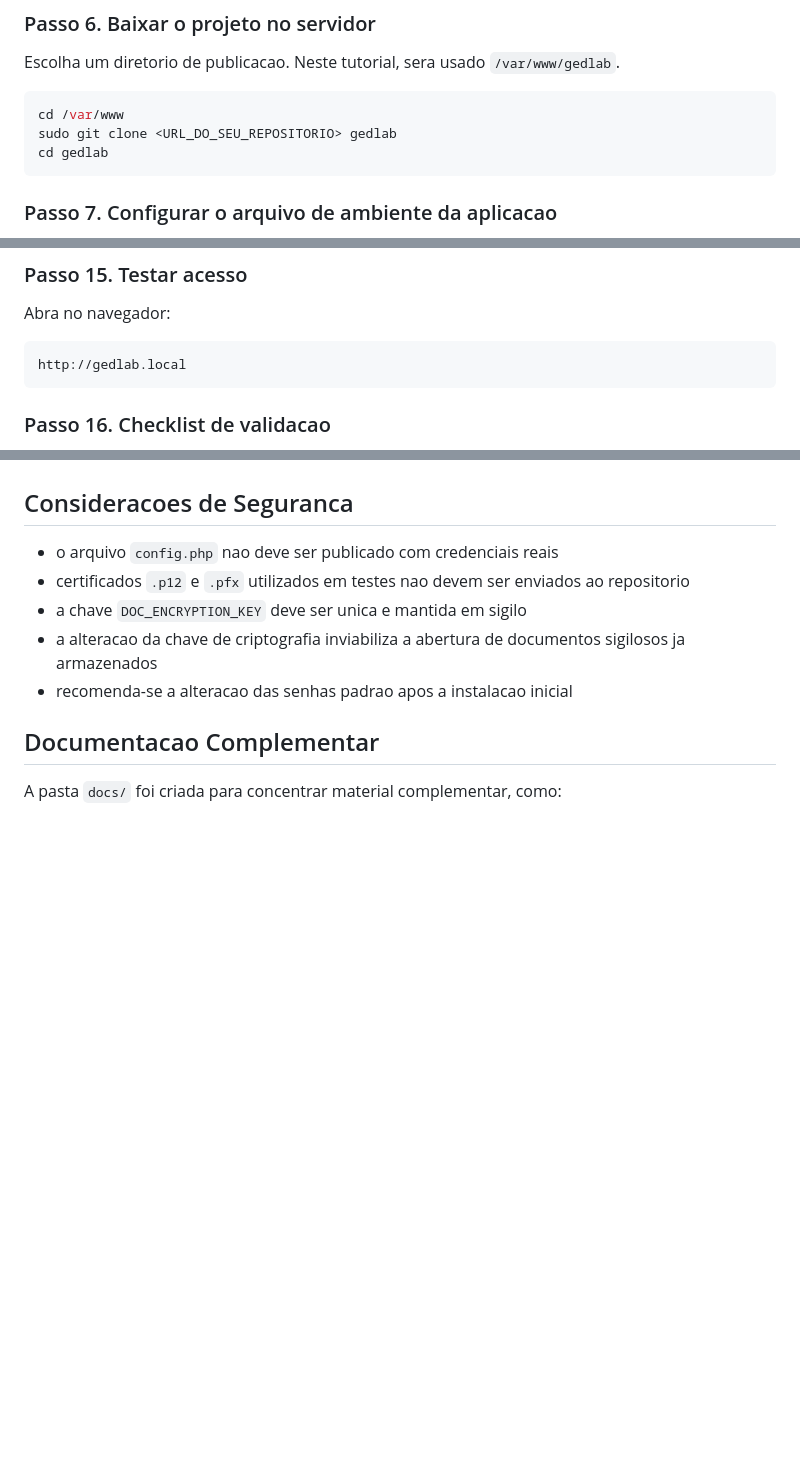
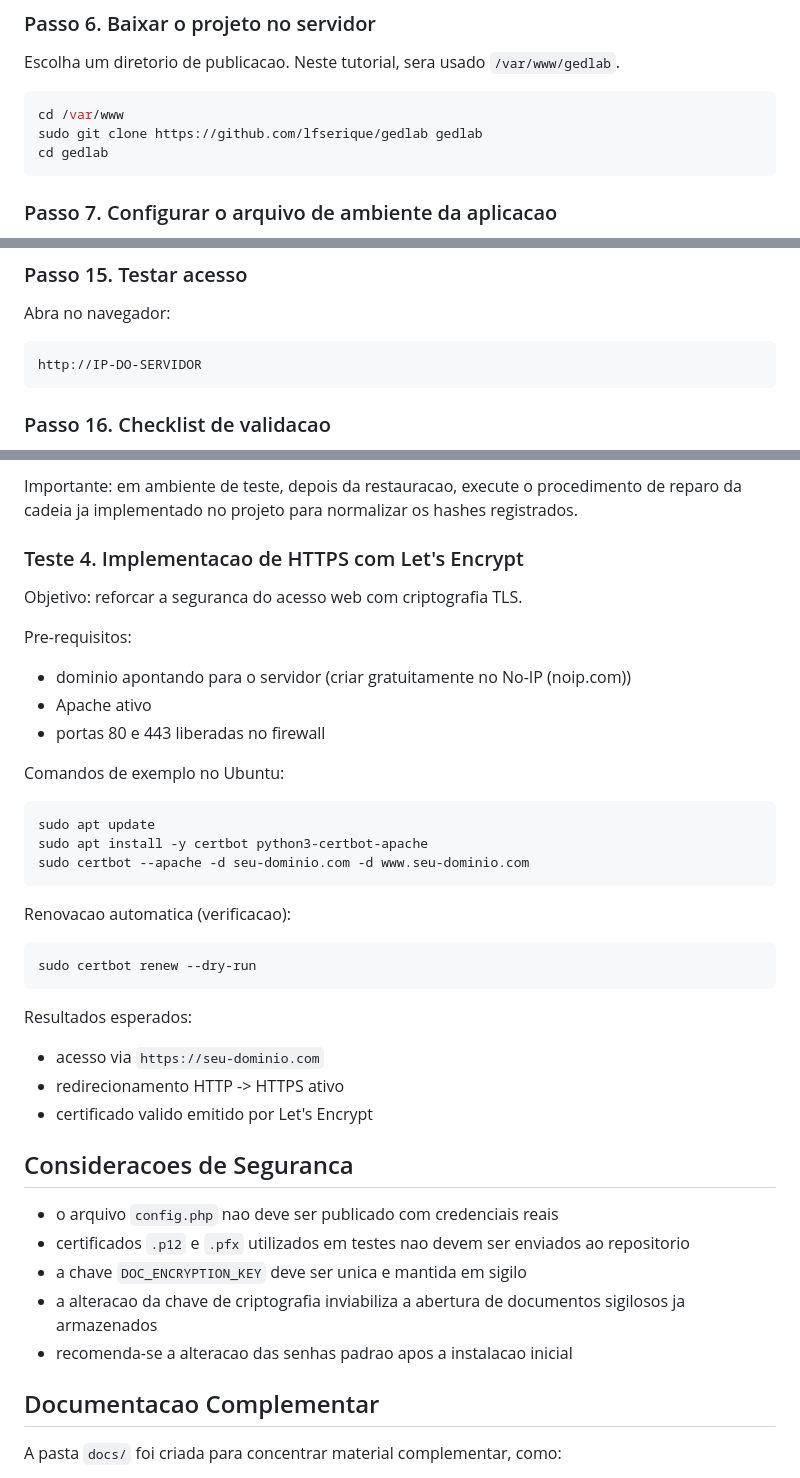
Before and after one commit to lfserique/gedlab, a Markdown page: README.md, 3 parts joined by grey strips. Rendered like a GitHub page; blank space fills up the shorter version.

````diff
--- a/README.md
+++ b/README.md
@@ -124,7 +124,7 @@ Escolha um diretorio de publicacao. Neste tutorial, sera usado `/var/www/gedlab`
 
 ```bash
 cd /var/www
-sudo git clone <URL_DO_SEU_REPOSITORIO> gedlab
+sudo git clone https://github.com/lfserique/gedlab gedlab
 cd gedlab
 ```
 
@@ -241,7 +267,7 @@ Adicione:
 Abra no navegador:
 
 ```text
-http://gedlab.local
+http://IP-DO-SERVIDOR
 ```
 
 ### Passo 16. Checklist de validacao
@@ -271,3 +362,34 @@ http://gedlab.local
+Importante: em ambiente de teste, depois da restauracao, execute o procedimento de reparo da cadeia ja implementado no projeto para normalizar os hashes registrados.
+
+### Teste 4. Implementacao de HTTPS com Let's Encrypt
+
+Objetivo: reforcar a seguranca do acesso web com criptografia TLS.
+
+Pre-requisitos:
+
+- dominio apontando para o servidor (criar gratuitamente no No-IP (noip.com))
+- Apache ativo
+- portas 80 e 443 liberadas no firewall
+
+Comandos de exemplo no Ubuntu:
+
+```bash
+sudo apt update
+sudo apt install -y certbot python3-certbot-apache
+sudo certbot --apache -d seu-dominio.com -d www.seu-dominio.com
+```
+
+Renovacao automatica (verificacao):
+
+```bash
+sudo certbot renew --dry-run
+```
+
+Resultados esperados:
+
+- acesso via `https://seu-dominio.com`
+- redirecionamento HTTP -> HTTPS ativo
+- certificado valido emitido por Let's Encrypt
 
 ## Consideracoes de Seguranca
 
````
Also changed, not shown: other parts of README.md (+95 -4 lines).
